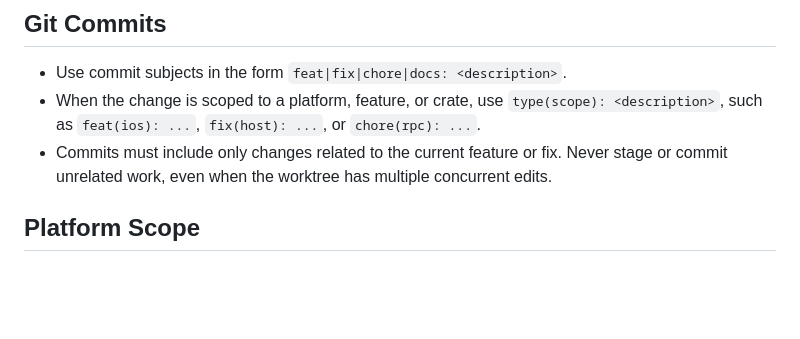
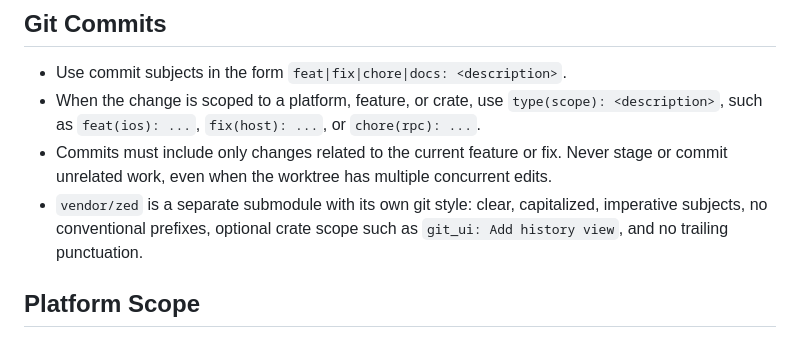
Before and after one commit to tanlethanh/zedra, a Markdown page: AGENTS.md, the part around the change. Drawn GitHub-style; blank space fills up the shorter version.

```diff
--- a/AGENTS.md
+++ b/AGENTS.md
@@ -49,6 +49,7 @@ Mobile remote editor for iOS and Android. Primary platform is iOS (`gpui_ios` +
 - Use commit subjects in the form `feat|fix|chore|docs: <description>`.
 - When the change is scoped to a platform, feature, or crate, use `type(scope): <description>`, such as `feat(ios): ...`, `fix(host): ...`, or `chore(rpc): ...`.
 - Commits must include only changes related to the current feature or fix. Never stage or commit unrelated work, even when the worktree has multiple concurrent edits.
+- `vendor/zed` is a separate submodule with its own git style: clear, capitalized, imperative subjects, no conventional prefixes, optional crate scope such as `git_ui: Add history view`, and no trailing punctuation.
 
 ## Platform Scope
 
```
Also changed, not shown: docs/CONVENTIONS.md (+8 -0 lines).
